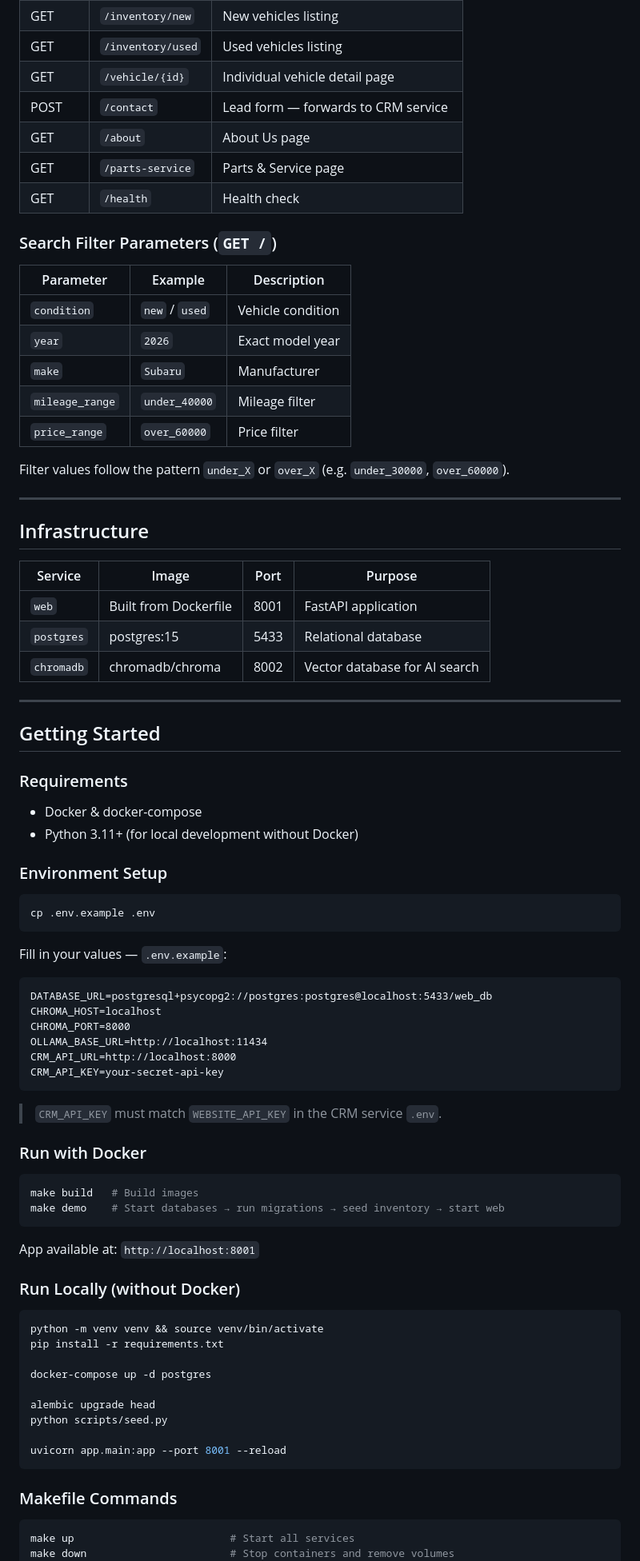
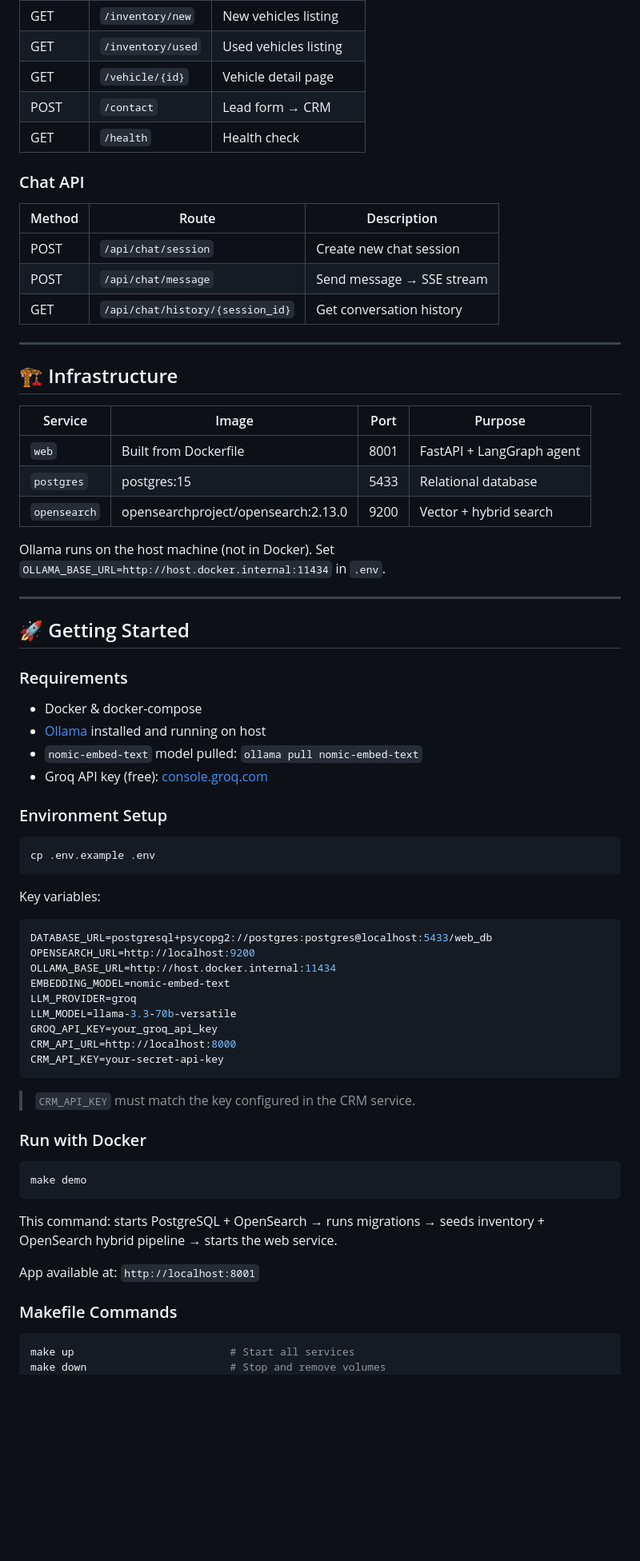
Before and after one commit to andriisyniuchenko/auto-dealer-conversation-service, a Markdown page: README.md, the part around one of its changes. Shown at 80% size. Drawn GitHub-style; blank space fills up the shorter version.

````diff
--- a/README.md
+++ b/README.md
@@ -162,41 +203,38 @@ auto-dealer-conversation-service/
 | GET | `/inventory/new` | New vehicles listing |
 | GET | `/inventory/used` | Used vehicles listing |
-| GET | `/vehicle/{id}` | Individual vehicle detail page |
-| POST | `/contact` | Lead form — forwards to CRM service |
-| GET | `/about` | About Us page |
-| GET | `/parts-service` | Parts & Service page |
+| GET | `/vehicle/{id}` | Vehicle detail page |
+| POST | `/contact` | Lead form → CRM |
 | GET | `/health` | Health check |
 
-### Search Filter Parameters (`GET /`)
-
-| Parameter | Example | Description |
+### Chat API
+| Method | Route | Description |
 |---|---|---|
-| `condition` | `new` / `used` | Vehicle condition |
-| `year` | `2026` | Exact model year |
-| `make` | `Subaru` | Manufacturer |
-| `mileage_range` | `under_40000` | Mileage filter |
-| `price_range` | `over_60000` | Price filter |
-
-Filter values follow the pattern `under_X` or `over_X` (e.g. `under_30000`, `over_60000`).
+| POST | `/api/chat/session` | Create new chat session |
+| POST | `/api/chat/message` | Send message → SSE stream |
+| GET | `/api/chat/history/{session_id}` | Get conversation history |
 
 ---
 
-## Infrastructure
+## 🏗️ Infrastructure
 
 | Service | Image | Port | Purpose |
 |---|---|---|---|
-| `web` | Built from Dockerfile | 8001 | FastAPI application |
+| `web` | Built from Dockerfile | 8001 | FastAPI + LangGraph agent |
 | `postgres` | postgres:15 | 5433 | Relational database |
-| `chromadb` | chromadb/chroma | 8002 | Vector database for AI search |
+| `opensearch` | opensearchproject/opensearch:2.13.0 | 9200 | Vector + hybrid search |
+
+Ollama runs on the host machine (not in Docker). Set `OLLAMA_BASE_URL=http://host.docker.internal:11434` in `.env`.
 
 ---
 
-## Getting Started
+## 🚀 Getting Started
 
 ### Requirements
 
 - Docker & docker-compose
-- Python 3.11+ (for local development without Docker)
+- [Ollama](https://ollama.com) installed and running on host
+- `nomic-embed-text` model pulled: `ollama pull nomic-embed-text`
+- Groq API key (free): [console.groq.com](https://console.groq.com)
 
 ### Environment Setup
 
@@ -204,44 +242,34 @@ Filter values follow the pattern `under_X` or `over_X` (e.g. `under_30000`, `ove
 cp .env.example .env
 ```
 
-Fill in your values — `.env.example`:
-```
+Key variables:
+```env
 DATABASE_URL=postgresql+psycopg2://postgres:postgres@localhost:5433/web_db
-CHROMA_HOST=localhost
-CHROMA_PORT=8000
-OLLAMA_BASE_URL=http://localhost:11434
+OPENSEARCH_URL=http://localhost:9200
+OLLAMA_BASE_URL=http://host.docker.internal:11434
+EMBEDDING_MODEL=nomic-embed-text
+LLM_PROVIDER=groq
+LLM_MODEL=llama-3.3-70b-versatile
+GROQ_API_KEY=your_groq_api_key
 CRM_API_URL=http://localhost:8000
 CRM_API_KEY=your-secret-api-key
 ```
 
-> `CRM_API_KEY` must match `WEBSITE_API_KEY` in the CRM service `.env`.
+> `CRM_API_KEY` must match the key configured in the CRM service.
 
 ### Run with Docker
 
 ```bash
-make build   # Build images
-make demo    # Start databases → run migrations → seed inventory → start web
+make demo
 ```
 
+This command: starts PostgreSQL + OpenSearch → runs migrations → seeds inventory + OpenSearch hybrid pipeline → starts the web service.
+
 App available at: `http://localhost:8001`
-
-### Run Locally (without Docker)
-
-```bash
-python -m venv venv && source venv/bin/activate
-pip install -r requirements.txt
-
-docker-compose up -d postgres
-
-alembic upgrade head
-python scripts/seed.py
-
-uvicorn app.main:app --port 8001 --reload
-```
 
 ### Makefile Commands
 
 ```bash
 make up                         # Start all services
-make down                       # Stop containers and remove volumes
+make down                       # Stop and remove volumes
 make build                      # Rebuild Docker images
````
Also changed, not shown: other parts of README.md (+140 -146 lines).
